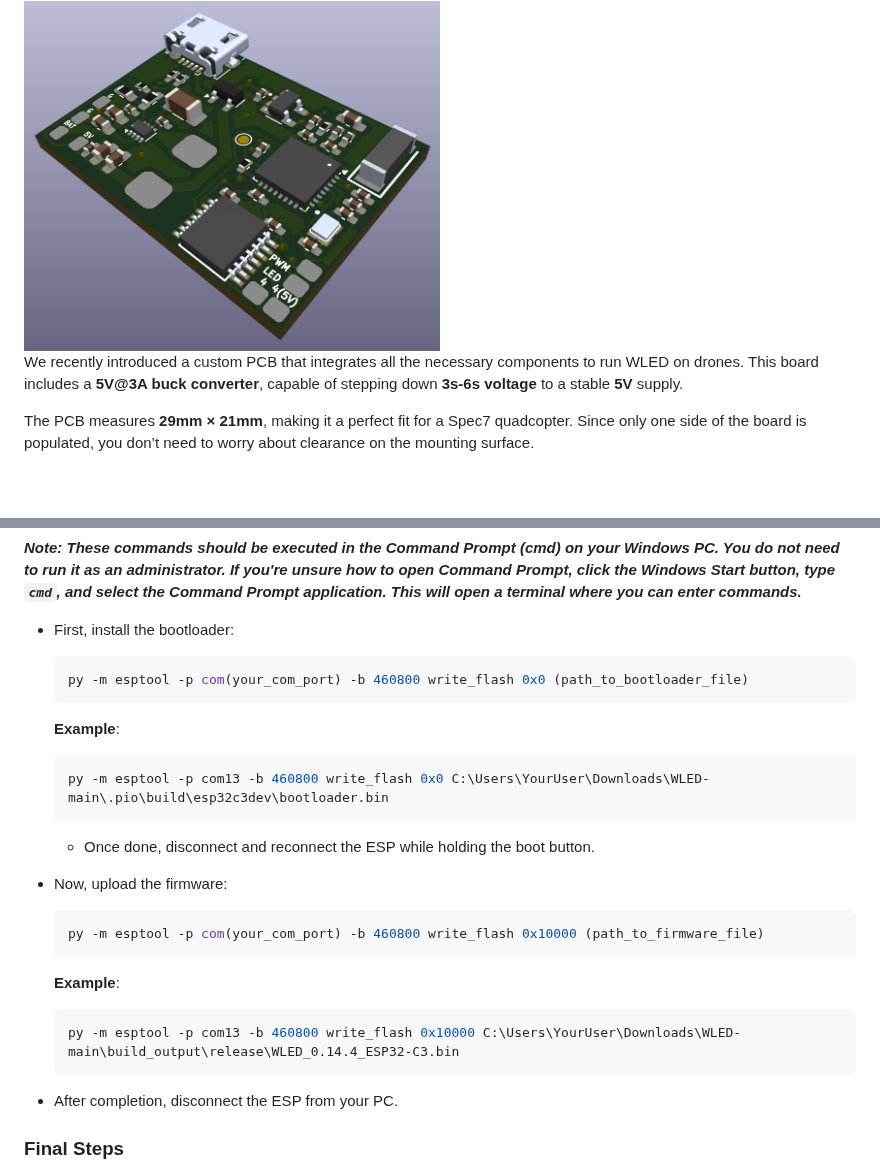
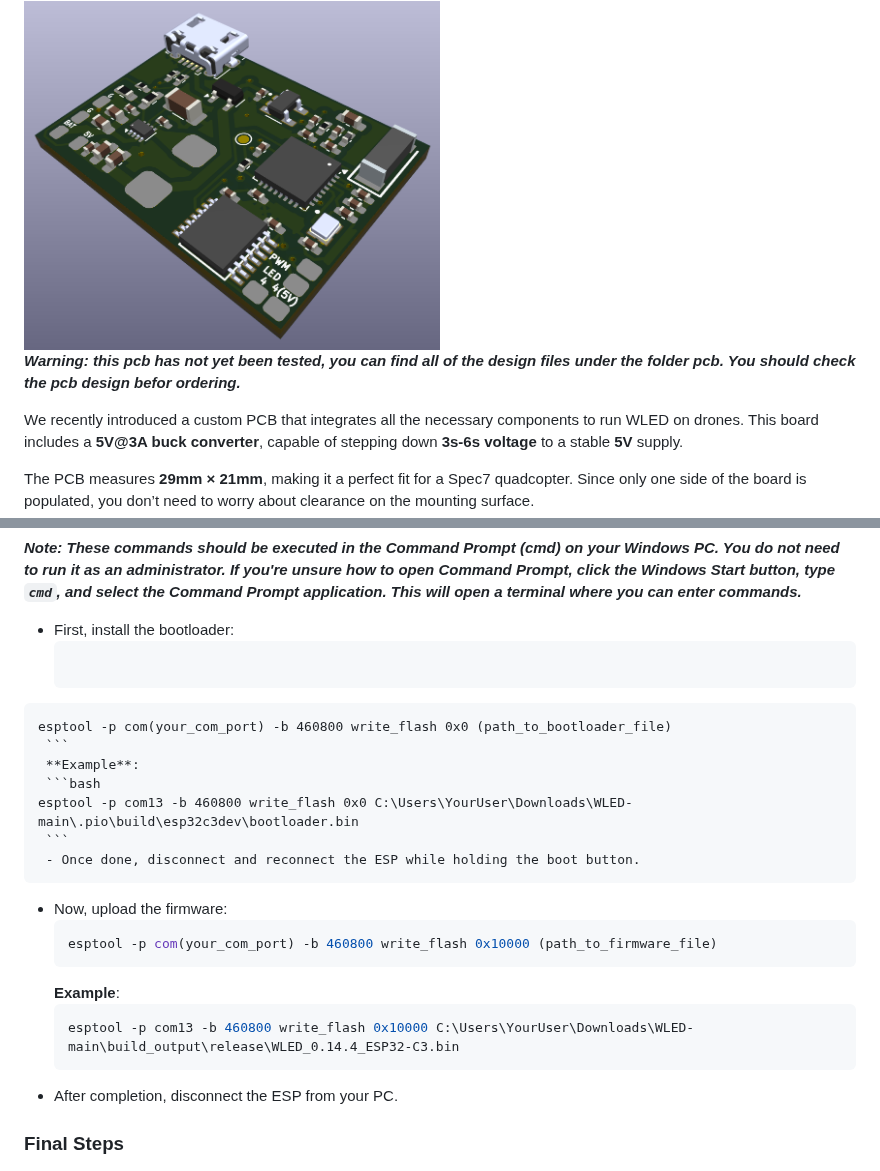
Before and after one commit to Torie3/WLED-Usermod-SPEC7led, a Markdown page: readme.md, 2 parts joined by grey strips. Rendered like a GitHub page; blank space fills up the shorter version.

````diff
--- a/readme.md
+++ b/readme.md
@@ -101,6 +101,8 @@ Power the ESP as needed, and connect the LEDs like a standard WLED setup.
 
 <img src="/images/pcb_3D_model.png" width="50%">
 
+***Warning: this pcb has not yet been tested, you can find all of the design files under the folder pcb. You should check the pcb design befor ordering.***
+
 We recently introduced a custom PCB that integrates all the necessary components to run WLED on drones. This board includes a **5V@3A buck converter**, capable of stepping down **3s-6s voltage** to a stable **5V** supply.
 
 The PCB measures **29mm × 21mm**, making it a perfect fit for a Spec7 quadcopter. Since only one side of the board is populated, you don’t need to worry about clearance on the mounting surface.
@@ -149,21 +151,21 @@ If you're unsure how to open Command Prompt, click the Windows Start button, typ
 
    - First, install the bootloader:
      ```bash
-     py -m esptool -p com(your_com_port) -b 460800 write_flash 0x0 (path_to_bootloader_file)
+    esptool -p com(your_com_port) -b 460800 write_flash 0x0 (path_to_bootloader_file)
      ```
      **Example**:
      ```bash
-     py -m esptool -p com13 -b 460800 write_flash 0x0 C:\Users\YourUser\Downloads\WLED-main\.pio\build\esp32c3dev\bootloader.bin
+    esptool -p com13 -b 460800 write_flash 0x0 C:\Users\YourUser\Downloads\WLED-main\.pio\build\esp32c3dev\bootloader.bin
      ```
      - Once done, disconnect and reconnect the ESP while holding the boot button.
 
    - Now, upload the firmware:
      ```bash
-     py -m esptool -p com(your_com_port) -b 460800 write_flash 0x10000 (path_to_firmware_file)
+     esptool -p com(your_com_port) -b 460800 write_flash 0x10000 (path_to_firmware_file)
      ```
      **Example**:
      ```bash
-     py -m esptool -p com13 -b 460800 write_flash 0x10000 C:\Users\YourUser\Downloads\WLED-main\build_output\release\WLED_0.14.4_ESP32-C3.bin
+     esptool -p com13 -b 460800 write_flash 0x10000 C:\Users\YourUser\Downloads\WLED-main\build_output\release\WLED_0.14.4_ESP32-C3.bin
      ```
    - After completion, disconnect the ESP from your PC.
 
````
